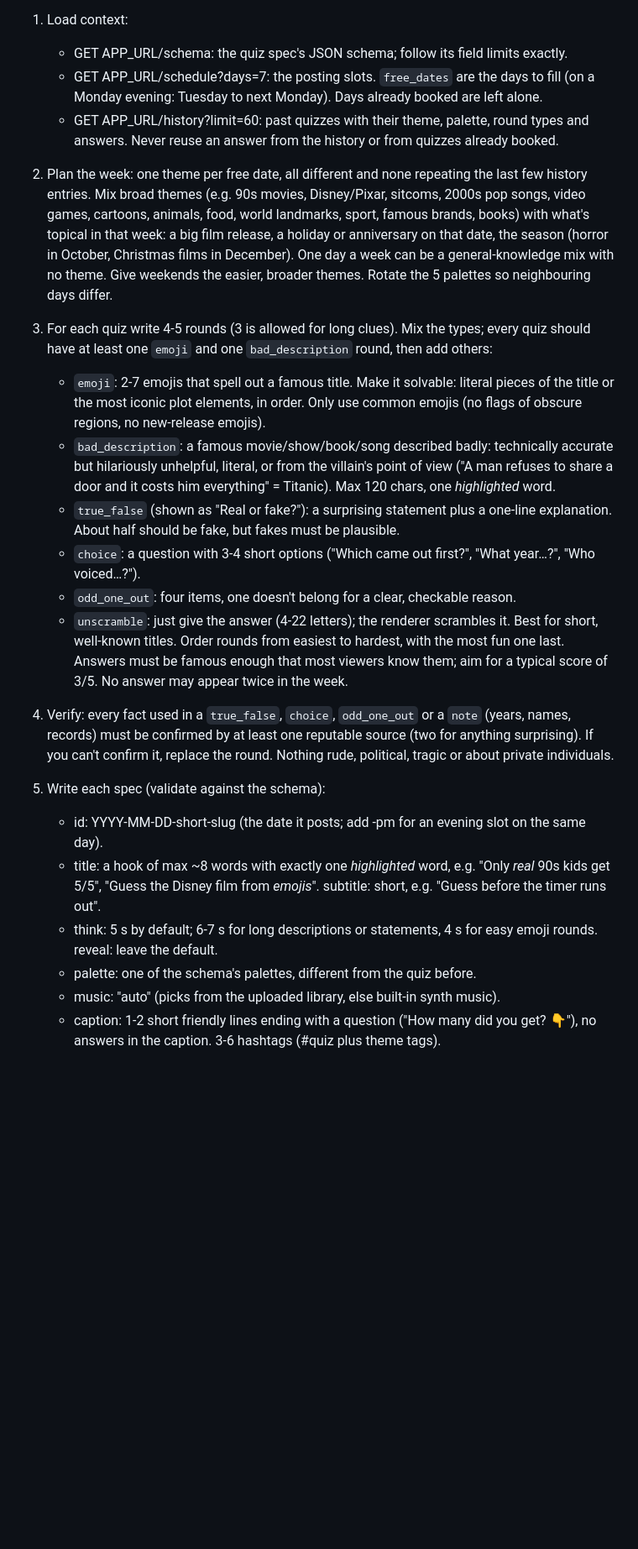
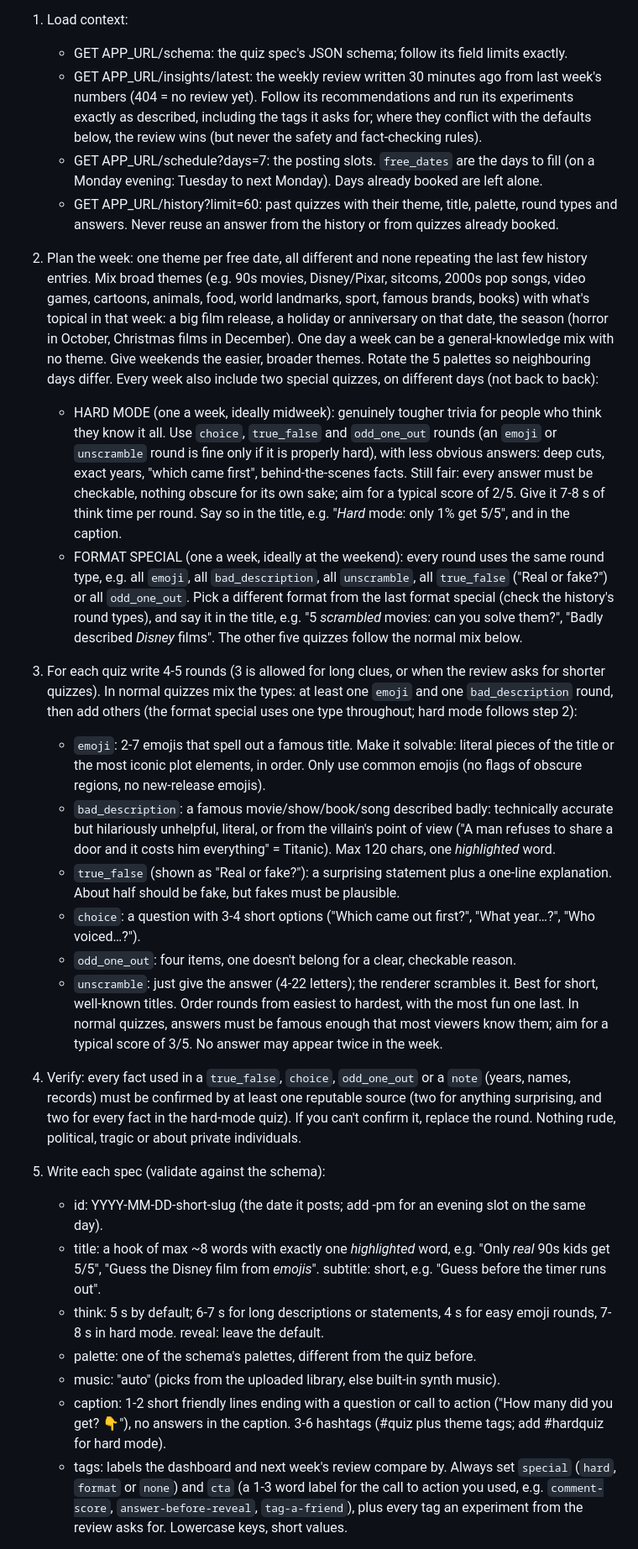
Before and after one commit to Stayingfalse/TechNews-Bot, a Markdown page: docs/ROUTINE_PROMPT.md, the part around one of its changes. Shown at 84% size. Drawn GitHub-style; blank space fills up the shorter version.

```diff
--- a/docs/ROUTINE_PROMPT.md
+++ b/docs/ROUTINE_PROMPT.md
@@ -16,27 +18,33 @@ If GET APP_URL/schedule returns 404, the old tech-news version of the app is sti
 
 1. Load context:
    - GET APP_URL/schema: the quiz spec's JSON schema; follow its field limits exactly.
+   - GET APP_URL/insights/latest: the weekly review written 30 minutes ago from last week's numbers (404 = no review yet). Follow its recommendations and run its experiments exactly as described, including the tags it asks for; where they conflict with the defaults below, the review wins (but never the safety and fact-checking rules).
    - GET APP_URL/schedule?days=7: the posting slots. `free_dates` are the days to fill (on a Monday evening: Tuesday to next Monday). Days already booked are left alone.
-   - GET APP_URL/history?limit=60: past quizzes with their theme, palette, round types and answers. Never reuse an answer from the history or from quizzes already booked.
+   - GET APP_URL/history?limit=60: past quizzes with their theme, title, palette, round types and answers. Never reuse an answer from the history or from quizzes already booked.
 
 2. Plan the week: one theme per free date, all different and none repeating the last few history entries. Mix broad themes (e.g. 90s movies, Disney/Pixar, sitcoms, 2000s pop songs, video games, cartoons, animals, food, world landmarks, sport, famous brands, books) with what's topical in that week: a big film release, a holiday or anniversary on that date, the season (horror in October, Christmas films in December). One day a week can be a general-knowledge mix with no theme. Give weekends the easier, broader themes. Rotate the 5 palettes so neighbouring days differ.
+   Every week also include two special quizzes, on different days (not back to back):
+   - HARD MODE (one a week, ideally midweek): genuinely tougher trivia for people who think they know it all. Use `choice`, `true_false` and `odd_one_out` rounds (an `emoji` or `unscramble` round is fine only if it is properly hard), with less obvious answers: deep cuts, exact years, "which came first", behind-the-scenes facts. Still fair: every answer must be checkable, nothing obscure for its own sake; aim for a typical score of 2/5. Give it 7-8 s of think time per round. Say so in the title, e.g. "*Hard* mode: only 1% get 5/5", and in the caption.
+   - FORMAT SPECIAL (one a week, ideally at the weekend): every round uses the same round type, e.g. all `emoji`, all `bad_description`, all `unscramble`, all `true_false` ("Real or fake?") or all `odd_one_out`. Pick a different format from the last format special (check the history's round types), and say it in the title, e.g. "5 *scrambled* movies: can you solve them?", "Badly described *Disney* films".
+   The other five quizzes follow the normal mix below.
 
-3. For each quiz write 4-5 rounds (3 is allowed for long clues). Mix the types; every quiz should have at least one `emoji` and one `bad_description` round, then add others:
+3. For each quiz write 4-5 rounds (3 is allowed for long clues, or when the review asks for shorter quizzes). In normal quizzes mix the types: at least one `emoji` and one `bad_description` round, then add others (the format special uses one type throughout; hard mode follows step 2):
    - `emoji`: 2-7 emojis that spell out a famous title. Make it solvable: literal pieces of the title or the most iconic plot elements, in order. Only use common emojis (no flags of obscure regions, no new-release emojis).
    - `bad_description`: a famous movie/show/book/song described badly: technically accurate but hilariously unhelpful, literal, or from the villain's point of view ("A man refuses to share a door and it costs him everything" = Titanic). Max 120 chars, one *highlighted* word.
    - `true_false` (shown as "Real or fake?"): a surprising statement plus a one-line explanation. About half should be fake, but fakes must be plausible.
    - `choice`: a question with 3-4 short options ("Which came out first?", "What year…?", "Who voiced…?").
    - `odd_one_out`: four items, one doesn't belong for a clear, checkable reason.
    - `unscramble`: just give the answer (4-22 letters); the renderer scrambles it. Best for short, well-known titles.
-   Order rounds from easiest to hardest, with the most fun one last. Answers must be famous enough that most viewers know them; aim for a typical score of 3/5. No answer may appear twice in the week.
+   Order rounds from easiest to hardest, with the most fun one last. In normal quizzes, answers must be famous enough that most viewers know them; aim for a typical score of 3/5. No answer may appear twice in the week.
 
-4. Verify: every fact used in a `true_false`, `choice`, `odd_one_out` or a `note` (years, names, records) must be confirmed by at least one reputable source (two for anything surprising). If you can't confirm it, replace the round. Nothing rude, political, tragic or about private individuals.
+4. Verify: every fact used in a `true_false`, `choice`, `odd_one_out` or a `note` (years, names, records) must be confirmed by at least one reputable source (two for anything surprising, and two for every fact in the hard-mode quiz). If you can't confirm it, replace the round. Nothing rude, political, tragic or about private individuals.
 
 5. Write each spec (validate against the schema):
    - id: YYYY-MM-DD-short-slug (the date it posts; add -pm for an evening slot on the same day).
    - title: a hook of max ~8 words with exactly one *highlighted* word, e.g. "Only *real* 90s kids get 5/5", "Guess the Disney film from *emojis*". subtitle: short, e.g. "Guess before the timer runs out".
-   - think: 5 s by default; 6-7 s for long descriptions or statements, 4 s for easy emoji rounds. reveal: leave the default.
+   - think: 5 s by default; 6-7 s for long descriptions or statements, 4 s for easy emoji rounds, 7-8 s in hard mode. reveal: leave the default.
    - palette: one of the schema's palettes, different from the quiz before.
    - music: "auto" (picks from the uploaded library, else built-in synth music).
-   - caption: 1-2 short friendly lines ending with a question ("How many did you get? 👇"), no answers in the caption. 3-6 hashtags (#quiz plus theme tags).
+   - caption: 1-2 short friendly lines ending with a question or call to action ("How many did you get? 👇"), no answers in the caption. 3-6 hashtags (#quiz plus theme tags; add #hardquiz for hard mode).
+   - tags: labels the dashboard and next week's review compare by. Always set `special` (`hard`, `format` or `none`) and `cta` (a 1-3 word label for the call to action you used, e.g. `comment-score`, `answer-before-reveal`, `tag-a-friend`), plus every tag an experiment from the review asks for. Lowercase keys, short values.
 
```
Also changed, not shown: other parts of docs/ROUTINE_PROMPT.md (+7 -5 lines), docs/REVIEW_PROMPT.md (added, +35 -0 lines).
